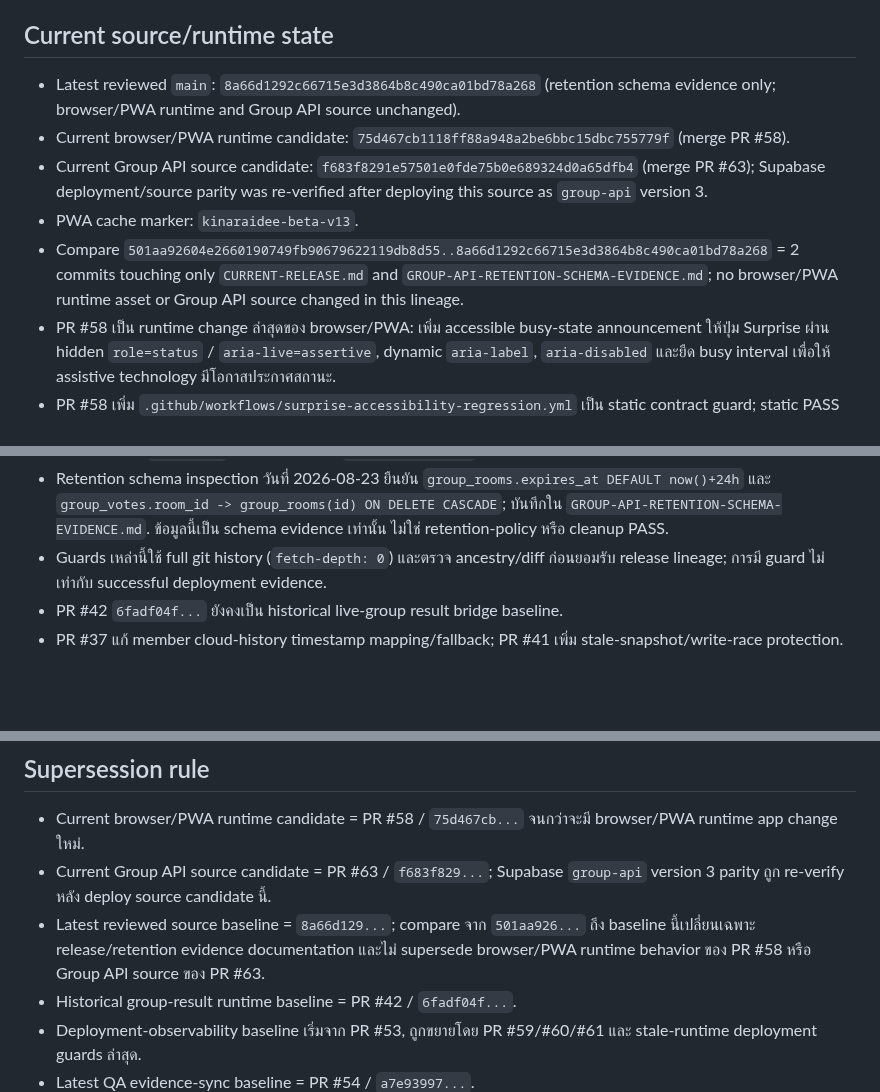
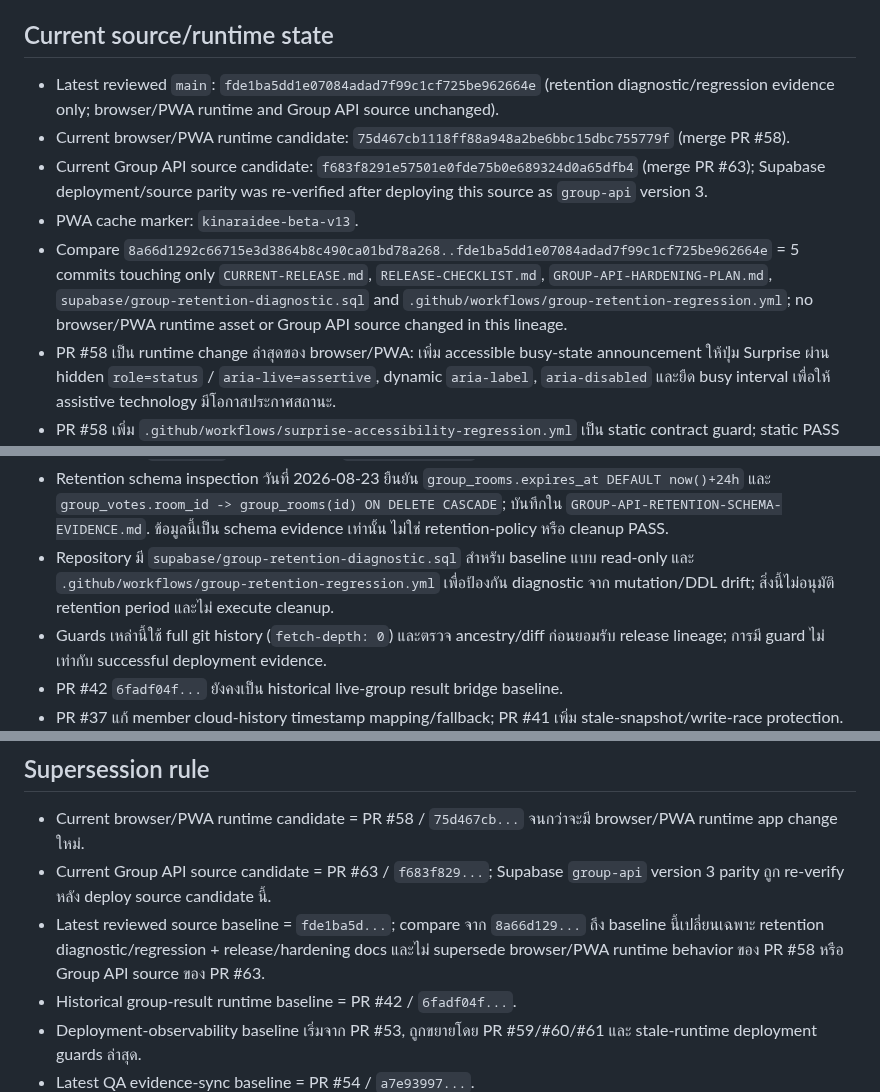
Before and after one commit to rachanakorninon-gif/kinaraidee, a Markdown page: CURRENT-RELEASE.md, 3 parts joined by grey strips. GitHub-like rendering; blank space fills up the shorter version.

Commit message:
Sync release state with retention diagnostic baseline

```diff
--- a/CURRENT-RELEASE.md
+++ b/CURRENT-RELEASE.md
@@ -6,11 +6,11 @@
 
 ## Current source/runtime state
 
-- Latest reviewed `main`: `8a66d1292c66715e3d3864b8c490ca01bd78a268` (retention schema evidence only; browser/PWA runtime and Group API source unchanged).
+- Latest reviewed `main`: `fde1ba5dd1e07084adad7f99c1cf725be962664e` (retention diagnostic/regression evidence only; browser/PWA runtime and Group API source unchanged).
 - Current browser/PWA runtime candidate: `75d467cb1118ff88a948a2be6bbc15dbc755779f` (merge PR #58).
 - Current Group API source candidate: `f683f8291e57501e0fde75b0e689324d0a65dfb4` (merge PR #63); Supabase deployment/source parity was re-verified after deploying this source as `group-api` version 3.
 - PWA cache marker: `kinaraidee-beta-v13`.
-- Compare `501aa92604e2660190749fb90679622119db8d55..8a66d1292c66715e3d3864b8c490ca01bd78a268` = 2 commits touching only `CURRENT-RELEASE.md` and `GROUP-API-RETENTION-SCHEMA-EVIDENCE.md`; no browser/PWA runtime asset or Group API source changed in this lineage.
+- Compare `8a66d1292c66715e3d3864b8c490ca01bd78a268..fde1ba5dd1e07084adad7f99c1cf725be962664e` = 5 commits touching only `CURRENT-RELEASE.md`, `RELEASE-CHECKLIST.md`, `GROUP-API-HARDENING-PLAN.md`, `supabase/group-retention-diagnostic.sql` and `.github/workflows/group-retention-regression.yml`; no browser/PWA runtime asset or Group API source changed in this lineage.
 - PR #58 เป็น runtime change ล่าสุดของ browser/PWA: เพิ่ม accessible busy-state announcement ให้ปุ่ม Surprise ผ่าน hidden `role=status` / `aria-live=assertive`, dynamic `aria-label`, `aria-disabled` และยืด busy interval เพื่อให้ assistive technology มีโอกาสประกาศสถานะ.
 - PR #58 เพิ่ม `.github/workflows/surprise-accessibility-regression.yml` เป็น static contract guard; static PASS ไม่แทน TalkBack/VoiceOver real-device evidence.
 - PR #59 `d20529a9...` เปลี่ยนเฉพาะ `deployment-check.html` เพื่อให้ public probe ตรวจ marker ของ Surprise accessibility fix; ไม่เปลี่ยน core app behavior เพิ่มจาก PR #58.
@@ -21,6 +21,7 @@
 - PR #62 `77bbffd5...` เพิ่ม `.github/workflows/runtime-lineage-regression.yml` เพื่อ self-test ว่า candidate ปัจจุบัน clean, docs-only descendant ไม่ถูกนับเป็น runtime drift, synthetic runtime change ถูกตรวจจับ และ production lineage guards ยัง wired อยู่; ไม่เปลี่ยน browser/PWA runtime.
 - PR #63 `f683f829...` เปลี่ยน Group API backend source โดยเพิ่ม privacy-safe structured operational events และ regression guard ที่ป้องกัน logging ของ sensitive identifiers/payload references; source นี้ถูก deploy และตรวจย้อนกลับได้ใน Supabase `group-api` version 3 โดยคง `verify_jwt=false` ตาม invite-flow เดิม.
 - Retention schema inspection วันที่ 2026-08-23 ยืนยัน `group_rooms.expires_at DEFAULT now()+24h` และ `group_votes.room_id -> group_rooms(id) ON DELETE CASCADE`; บันทึกใน `GROUP-API-RETENTION-SCHEMA-EVIDENCE.md`. ข้อมูลนี้เป็น schema evidence เท่านั้น ไม่ใช่ retention-policy หรือ cleanup PASS.
+- Repository มี `supabase/group-retention-diagnostic.sql` สำหรับ baseline แบบ read-only และ `.github/workflows/group-retention-regression.yml` เพื่อป้องกัน diagnostic จาก mutation/DDL drift; สิ่งนี้ไม่อนุมัติ retention period และไม่ execute cleanup.
 - Guards เหล่านี้ใช้ full git history (`fetch-depth: 0`) และตรวจ ancestry/diff ก่อนยอมรับ release lineage; การมี guard ไม่เท่ากับ successful deployment evidence.
 - PR #42 `6fadf04f...` ยังคงเป็น historical live-group result bridge baseline.
 - PR #37 แก้ member cloud-history timestamp mapping/fallback; PR #41 เพิ่ม stale-snapshot/write-race protection.
@@ -125,7 +126,7 @@ No user-count, conversion, revenue, payment success, partner readiness, legal ap
 
 - Current browser/PWA runtime candidate = PR #58 / `75d467cb...` จนกว่าจะมี browser/PWA runtime app change ใหม่.
 - Current Group API source candidate = PR #63 / `f683f829...`; Supabase `group-api` version 3 parity ถูก re-verify หลัง deploy source candidate นี้.
-- Latest reviewed source baseline = `8a66d129...`; compare จาก `501aa926...` ถึง baseline นี้เปลี่ยนเฉพาะ release/retention evidence documentation และไม่ supersede browser/PWA runtime behavior ของ PR #58 หรือ Group API source ของ PR #63.
+- Latest reviewed source baseline = `fde1ba5d...`; compare จาก `8a66d129...` ถึง baseline นี้เปลี่ยนเฉพาะ retention diagnostic/regression + release/hardening docs และไม่ supersede browser/PWA runtime behavior ของ PR #58 หรือ Group API source ของ PR #63.
 - Historical group-result runtime baseline = PR #42 / `6fadf04f...`.
 - Deployment-observability baseline เริ่มจาก PR #53, ถูกขยายโดย PR #59/#60/#61 และ stale-runtime deployment guards ล่าสุด.
 - Latest QA evidence-sync baseline = PR #54 / `a7e93997...`.
```
